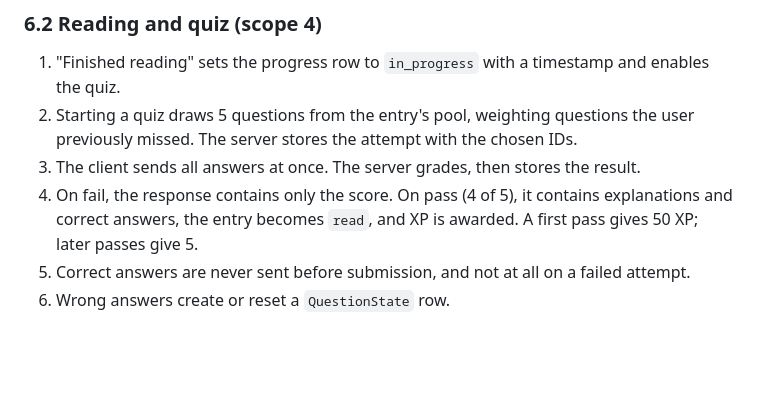
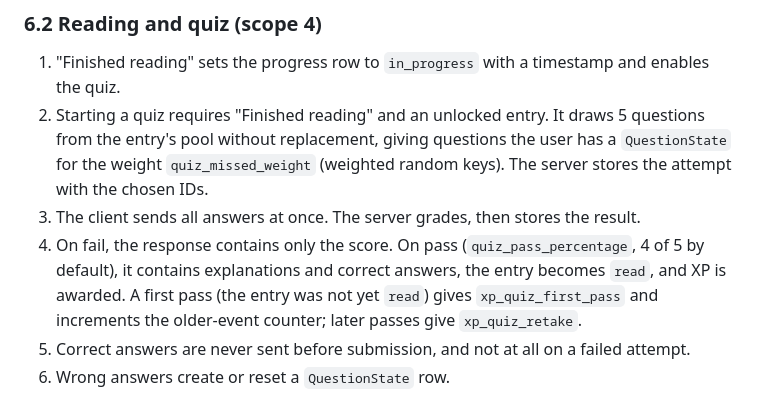
Before and after one commit to kborisov1/Buditel-app, a Markdown page: docs/architecture.md, the part around the change. GitHub-like rendering; blank space fills up the shorter version.

Commit message:
Document quiz settings and draw weighting
Co-Authored-By: Claude Opus 5.5 <noreply@anthropic.com>

```diff
--- a/docs/architecture.md
+++ b/docs/architecture.md
@@ -147,9 +147,9 @@ All rules run on the server. The client only displays results.
 ### 6.2 Reading and quiz (scope 4)
 
 1. "Finished reading" sets the progress row to `in_progress` with a timestamp and enables the quiz.
-2. Starting a quiz draws 5 questions from the entry's pool, weighting questions the user previously missed. The server stores the attempt with the chosen IDs.
+2. Starting a quiz requires "Finished reading" and an unlocked entry. It draws 5 questions from the entry's pool without replacement, giving questions the user has a `QuestionState` for the weight `quiz_missed_weight` (weighted random keys). The server stores the attempt with the chosen IDs.
 3. The client sends all answers at once. The server grades, then stores the result.
-4. On fail, the response contains only the score. On pass (4 of 5), it contains explanations and correct answers, the entry becomes `read`, and XP is awarded. A first pass gives 50 XP; later passes give 5.
+4. On fail, the response contains only the score. On pass (`quiz_pass_percentage`, 4 of 5 by default), it contains explanations and correct answers, the entry becomes `read`, and XP is awarded. A first pass (the entry was not yet `read`) gives `xp_quiz_first_pass` and increments the older-event counter; later passes give `xp_quiz_retake`.
 5. Correct answers are never sent before submission, and not at all on a failed attempt.
 6. Wrong answers create or reset a `QuestionState` row.
 
```
Also changed, not shown: docs/scope.md (+3 -3 lines).
